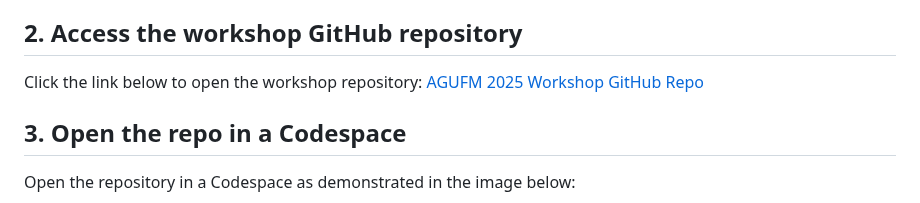
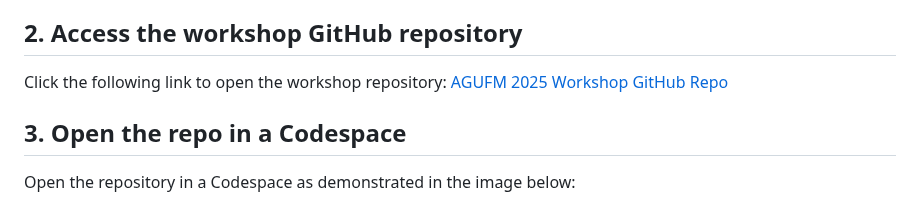
Before and after one commit to pcelicourt/agufm2025, a Markdown page: README.md, the part around the change. Drawn GitHub-style.

Commit message:
Update wording for repository access instructions

```diff
--- a/README.md
+++ b/README.md
@@ -7,7 +7,7 @@
 
 ## 2. Access the workshop GitHub repository
 
-Click the link below to open the workshop repository: [AGUFM 2025 Workshop GitHub Repo](https://github.com/pcelicourt/agufm2025)
+Click the following link to open the workshop repository: [AGUFM 2025 Workshop GitHub Repo](https://github.com/pcelicourt/agufm2025)
 
 ## 3. Open the repo in a Codespace
 
```
